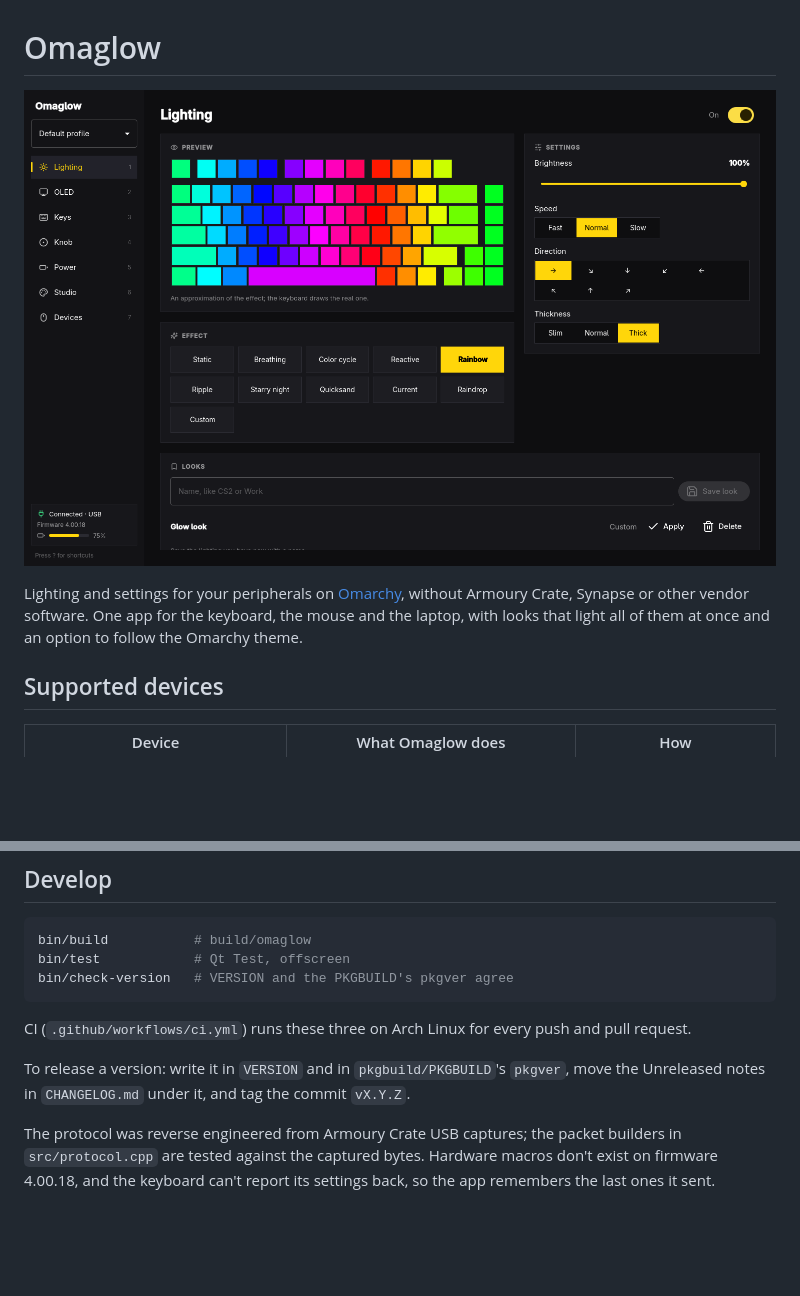
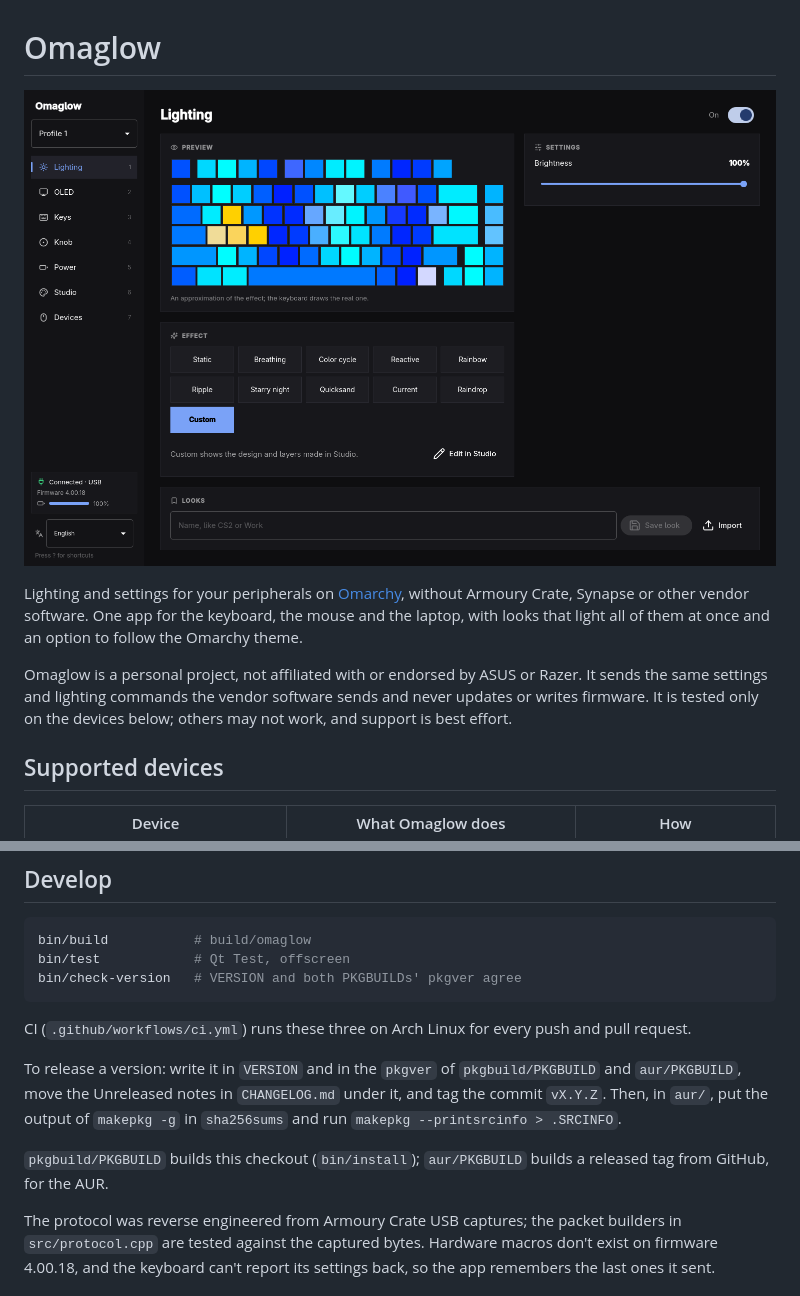
Before and after one commit to peraltcant/omaglow, a Markdown page: README.md, 2 parts joined by grey strips. Rendered like a GitHub page; pictures changed too: docs/screenshot.png; blank space fills up the shorter version.

Commit message:
docs: prepare for a public repo: AUR PKGBUILD, disclaimer and new screenshot

````diff
--- a/README.md
+++ b/README.md
@@ -6,6 +6,11 @@ Lighting and settings for your peripherals on [Omarchy](https://omarchy.org),
 without Armoury Crate, Synapse or other vendor software. One app for the
 keyboard, the mouse and the laptop, with looks that light all of them at once
 and an option to follow the Omarchy theme.
+
+Omaglow is a personal project, not affiliated with or endorsed by ASUS or
+Razer. It sends the same settings and lighting commands the vendor software
+sends and never updates or writes firmware. It is tested only on the devices
+below; others may not work, and support is best effort.
 
 ## Supported devices
 
@@ -185,15 +190,20 @@ not affiliated with or endorsed by either company.
 ```sh
 bin/build           # build/omaglow
 bin/test            # Qt Test, offscreen
-bin/check-version   # VERSION and the PKGBUILD's pkgver agree
+bin/check-version   # VERSION and both PKGBUILDs' pkgver agree
 ```
 
 CI (`.github/workflows/ci.yml`) runs these three on Arch Linux for every push
 and pull request.
 
-To release a version: write it in `VERSION` and in `pkgbuild/PKGBUILD`'s
-`pkgver`, move the Unreleased notes in `CHANGELOG.md` under it, and tag the
-commit `vX.Y.Z`.
+To release a version: write it in `VERSION` and in the `pkgver` of
+`pkgbuild/PKGBUILD` and `aur/PKGBUILD`, move the Unreleased notes in
+`CHANGELOG.md` under it, and tag the commit `vX.Y.Z`. Then, in `aur/`, put the
+output of `makepkg -g` in `sha256sums` and run
+`makepkg --printsrcinfo > .SRCINFO`.
+
+`pkgbuild/PKGBUILD` builds this checkout (`bin/install`); `aur/PKGBUILD` builds
+a released tag from GitHub, for the AUR.
 
 The protocol was reverse engineered from Armoury Crate USB captures; the packet
 builders in `src/protocol.cpp` are tested against the captured bytes.
````
Also changed, not shown: CHANGELOG.md (+4 -0 lines), 3 other files.
